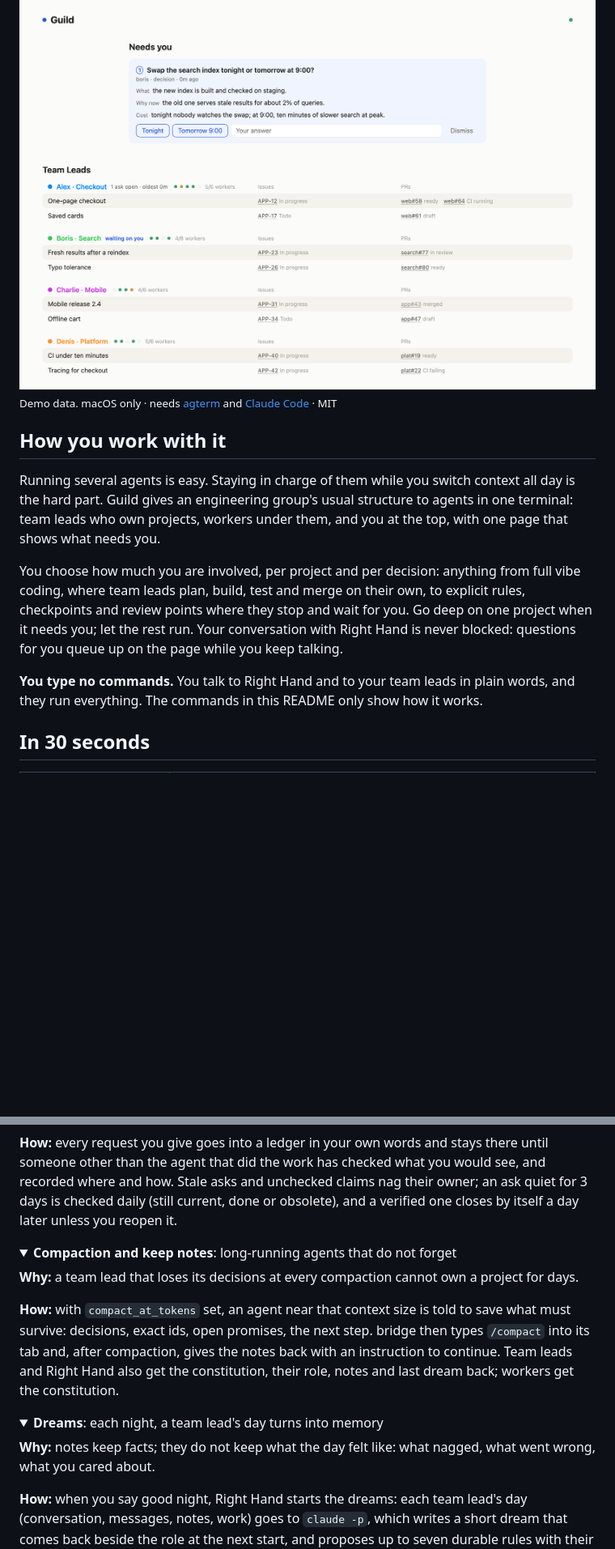
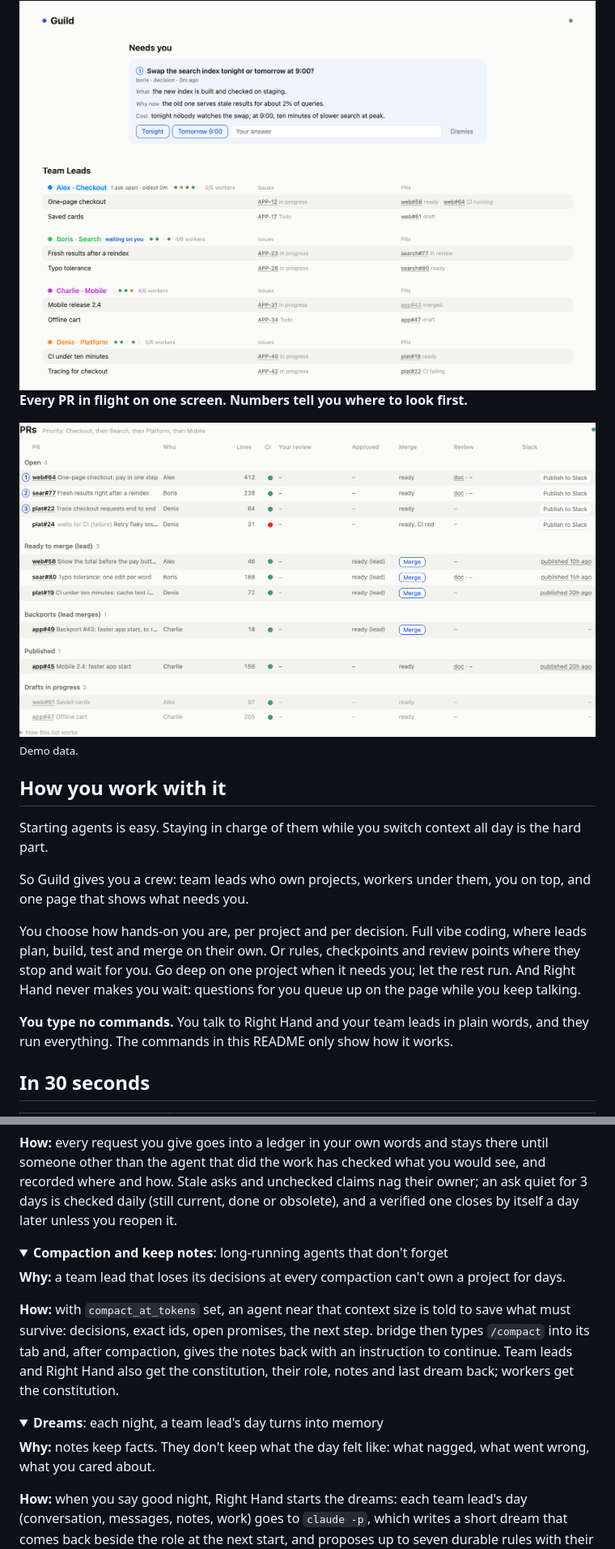
Before and after one commit to Yuvasee/guild, a Markdown page: README.md, 2 parts joined by grey strips. Shown at 81% size. Drawn GitHub-style; pictures changed too: docs/images/guild-prs-light.png (added); folded sections open; blank space fills up the shorter version.

```diff
--- a/README.md
+++ b/README.md
@@ -67,21 +86,28 @@ the engineering director.
   <img alt="The Guild page: one question waiting for you, four team leads with their workers, issues and PRs" src="docs/images/guild-light.png">
 </picture>
 
-<sub>Demo data. macOS only · needs [agterm](https://github.com/umputun/agterm) and
-[Claude Code](https://github.com/anthropics/claude-code) · MIT</sub>
+**Every PR in flight on one screen. Numbers tell you where to look first.**
+
+<picture>
+  <source media="(prefers-color-scheme: dark)" srcset="docs/images/guild-prs-dark.png">
+  <img alt="The PR list on the Guild page: Open PRs numbered 1, 2, 3 in your review order with doc links and Publish to Slack buttons, then Ready to merge (lead), Backports (lead merges), Published and Drafts in progress" src="docs/images/guild-prs-light.png">
+</picture>
+
+<sub>Demo data.</sub>
 
 ## How you work with it
 
-Running several agents is easy. Staying in charge of them while you switch context all day is the hard part. Guild
-gives an engineering group's usual structure to agents in one terminal: team leads who own projects, workers under
-them, and you at the top, with one page that shows what needs you.
+Starting agents is easy. Staying in charge of them while you switch context all day is the hard part.
 
-You choose how much you are involved, per project and per decision: anything from full vibe coding, where team leads
-plan, build, test and merge on their own, to explicit rules, checkpoints and review points where they stop and wait
-for you. Go deep on one project when it needs you; let the rest run. Your conversation with Right Hand is never
-blocked: questions for you queue up on the page while you keep talking.
+So Guild gives you a crew: team leads who own projects, workers under them, you on top, and one page that shows what
+needs you.
 
-**You type no commands.** You talk to Right Hand and to your team leads in plain words, and they run everything. The
+You choose how hands-on you are, per project and per decision. Full vibe coding, where leads plan, build, test and
+merge on their own. Or rules, checkpoints and review points where they stop and wait for you. Go deep on one project
+when it needs you; let the rest run. And Right Hand never makes you wait: questions for you queue up on the page while
+you keep talking.
+
+**You type no commands.** You talk to Right Hand and your team leads in plain words, and they run everything. The
 commands in this README only show how it works.
 
 ## In 30 seconds
@@ -240,9 +266,9 @@ by itself a day later unless you reopen it.
 </details>
 
 <details>
-<summary><b>Compaction and keep notes</b>: long-running agents that do not forget</summary>
+<summary><b>Compaction and keep notes</b>: long-running agents that don't forget</summary>
 
-**Why:** a team lead that loses its decisions at every compaction cannot own a project for days.
+**Why:** a team lead that loses its decisions at every compaction can't own a project for days.
 
 **How:** with `compact_at_tokens` set, an agent near that context size is told to save what must survive: decisions,
 exact ids, open promises, the next step. bridge then types `/compact` into its tab and, after compaction, gives the
@@ -253,7 +279,7 @@ last dream back; workers get the constitution.
 <details>
 <summary><b>Dreams</b>: each night, a team lead's day turns into memory</summary>
 
-**Why:** notes keep facts; they do not keep what the day felt like: what nagged, what went wrong, what you cared about.
+**Why:** notes keep facts. They don't keep what the day felt like: what nagged, what went wrong, what you cared about.
 
 **How:** when you say good night, Right Hand starts the dreams: each team lead's day (conversation, messages, notes,
 work) goes to `claude -p`, which writes a short dream that comes back beside the role at the next start, and proposes
```
Also changed, not shown: other parts of README.md (+98 -75 lines), docs/images/guild-prs-dark.png (added), 1 other file.
